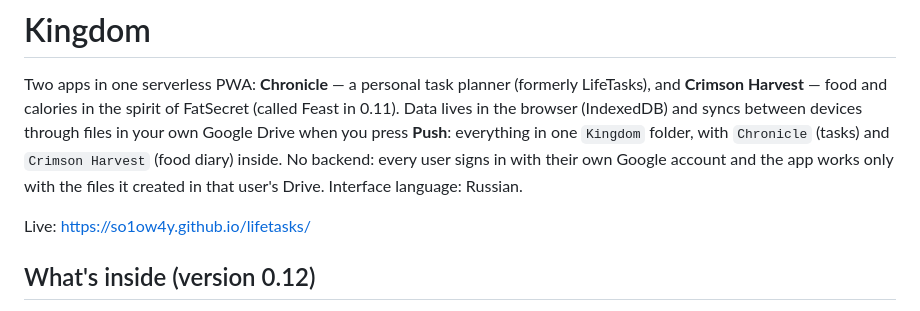
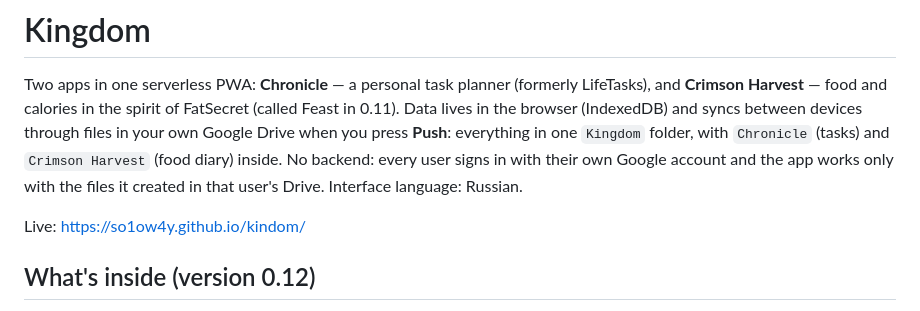
Before and after one commit to so1ow4y/kingdom, a Markdown page: README.md, the part around the change. GitHub-like rendering.

Commit message:
Update live link and app name in README

```diff
--- a/README.md
+++ b/README.md
@@ -2,7 +2,7 @@
 
 Two apps in one serverless PWA: **Chronicle** — a personal task planner (formerly LifeTasks), and **Crimson Harvest** — food and calories in the spirit of FatSecret (called Feast in 0.11). Data lives in the browser (IndexedDB) and syncs between devices through files in your own Google Drive when you press **Push**: everything in one `Kingdom` folder, with `Chronicle` (tasks) and `Crimson Harvest` (food diary) inside. No backend: every user signs in with their own Google account and the app works only with the files it created in that user's Drive. Interface language: Russian.
 
-Live: https://so1ow4y.github.io/lifetasks/
+Live: https://so1ow4y.github.io/kindom/
 
 ## What's inside (version 0.12)
 
```
